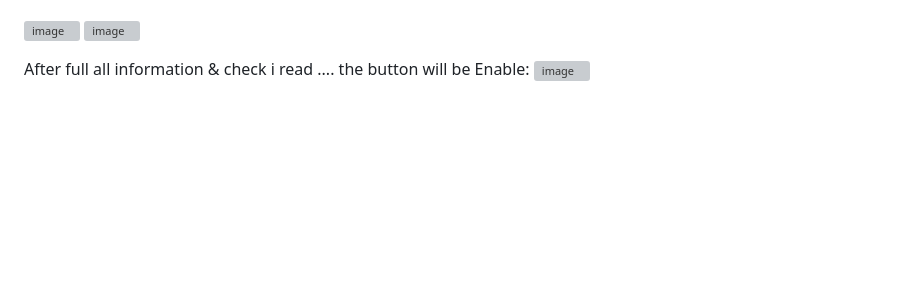
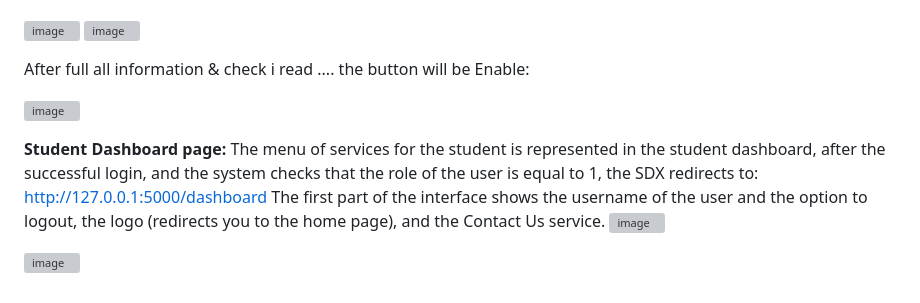
Before and after one commit to Amnay-Mou/SMART-DORMITORY-X, a Markdown page: README.md, the part around the change. GitHub-like rendering; blank space fills up the shorter version; grey boxes are pictures that could not be loaded.

```diff
--- a/README.md
+++ b/README.md
@@ -33,4 +33,11 @@ Keywords: Management System, Python Flask, Dormitory, MySQL, Database.
 ![image](https://github.com/user-attachments/assets/b66c13db-9d59-4f31-a05b-5673c9de2522)
 
 After full all information & check i read .... the button will be Enable:
+
 ![image](https://github.com/user-attachments/assets/773996ed-fd07-4846-93e8-dfb4631adf17)
+
+**Student Dashboard page:**
+The menu of services for the student is represented in the student dashboard, after the successful login, and the system checks that the role of the user is equal to 1, the SDX redirects to: http://127.0.0.1:5000/dashboard The first part of the interface shows the username of the user and the option to logout, the logo (redirects you to the home page), and the Contact Us service.
+![image](https://github.com/user-attachments/assets/d59c8792-0063-413b-9f19-fd505c6e1cb0)
+
+![image](https://github.com/user-attachments/assets/eadaa767-0c8f-4e8a-97f4-863ac7317907)
```
